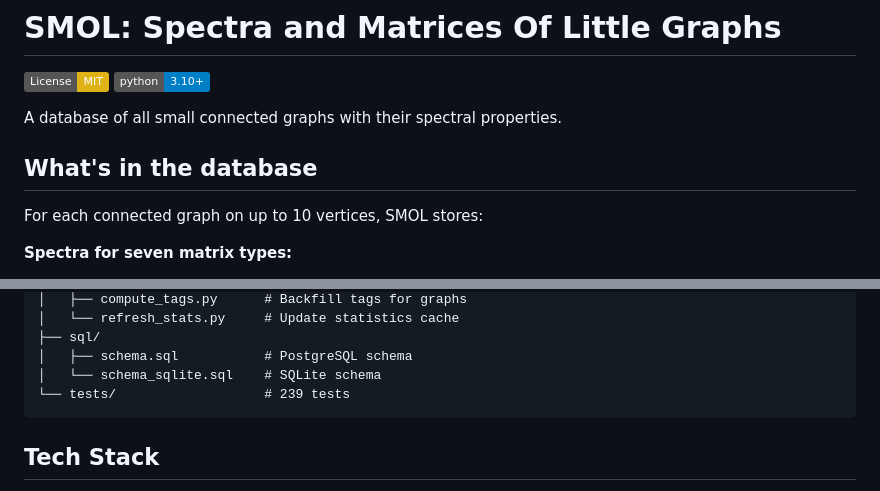
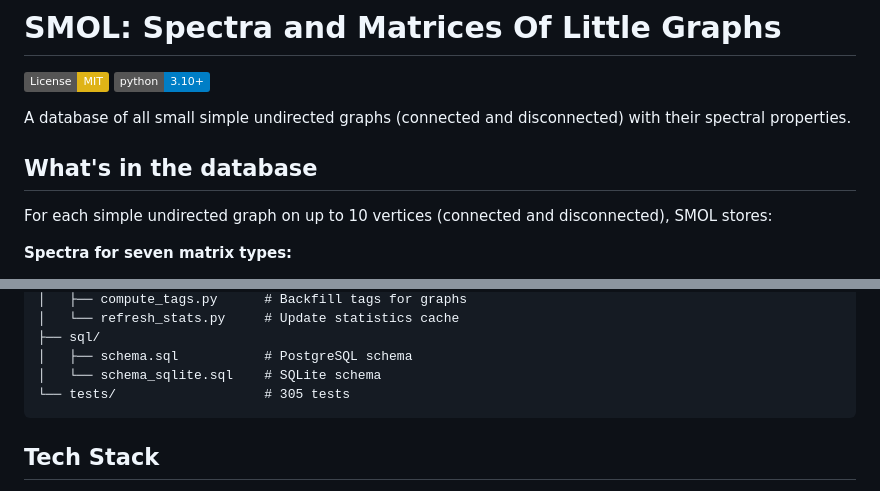
Before and after one commit to leotrs/smol, a Markdown page: README.md, 2 parts joined by grey strips. Rendered like a GitHub page; badges without logos.

````diff
--- a/README.md
+++ b/README.md
@@ -3,11 +3,11 @@
 [![License: MIT](https://img.shields.io/badge/License-MIT-yellow.svg)](https://opensource.org/licenses/MIT)
 [![Python 3.10+](https://img.shields.io/badge/python-3.10+-blue.svg)](https://www.python.org/downloads/)
 
-A database of all small connected graphs with their spectral properties.
+A database of all small simple undirected graphs (connected and disconnected) with their spectral properties.
 
 ## What's in the database
 
-For each connected graph on up to 10 vertices, SMOL stores:
+For each simple undirected graph on up to 10 vertices (connected and disconnected), SMOL stores:
 
 **Spectra for seven matrix types:**
 - Adjacency matrix
@@ -172,7 +172,7 @@ smol/
 ├── sql/
 │   ├── schema.sql           # PostgreSQL schema
 │   └── schema_sqlite.sql    # SQLite schema
-└── tests/                   # 239 tests
+└── tests/                   # 305 tests
 ```
 
 ## Tech Stack
````
Also changed, not shown: CLAUDE.md (+1 -1 lines), docs/deployment.md (+160 -250 lines).
